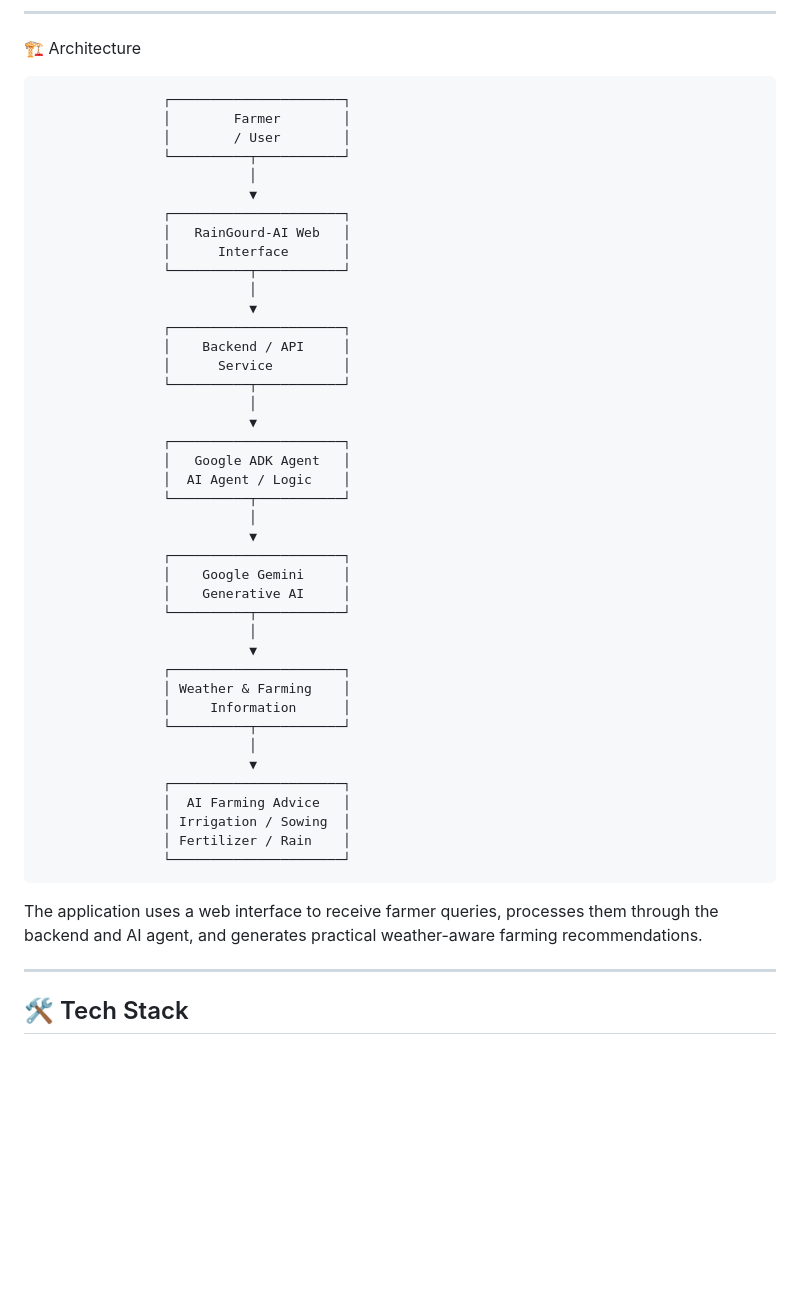
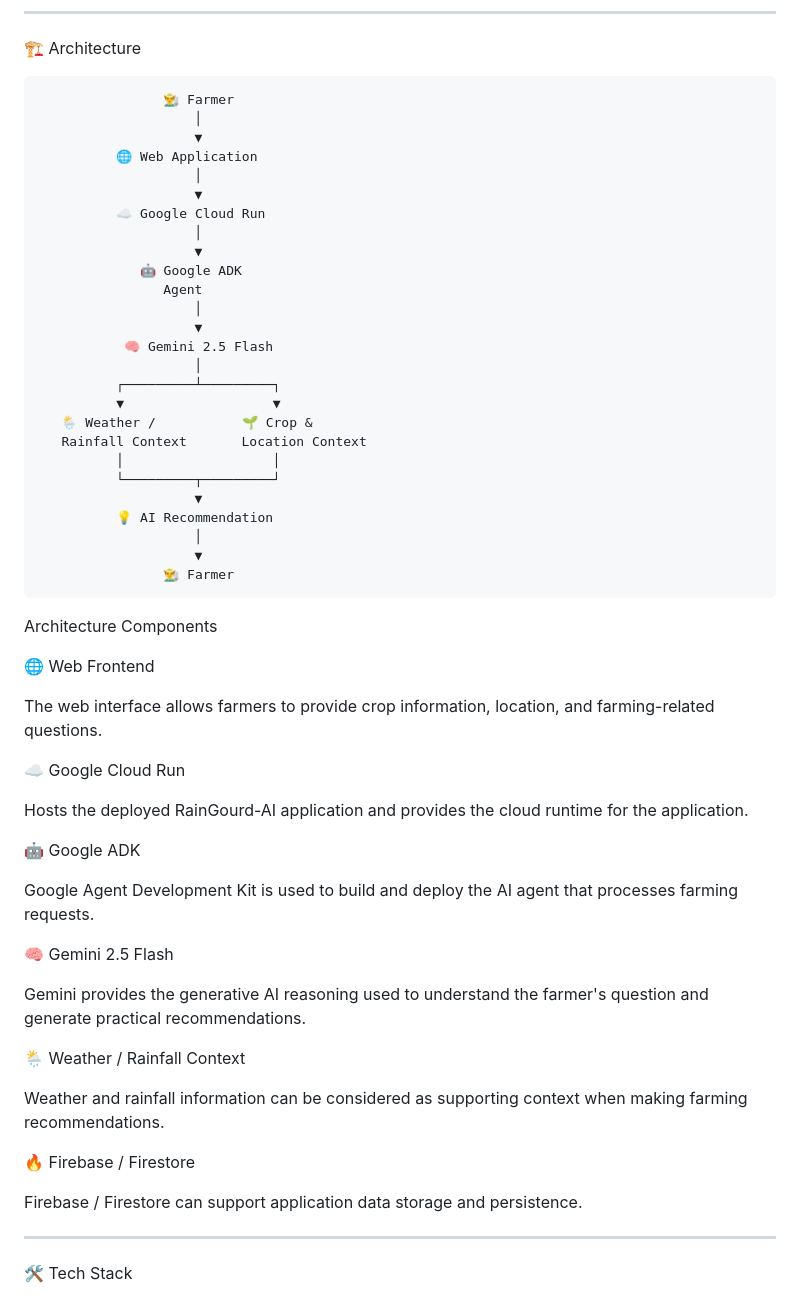
Before and after one commit to suhasinij/raingourd-ai, a Markdown page: README.md, the part around one of its changes. GitHub-like rendering; blank space fills up the shorter version.

```diff
--- a/README.md
+++ b/README.md
@@ -55,51 +54,60 @@ Example Questions
 
 🏗️ Architecture
 
-                    ┌──────────────────────┐
-                    │        Farmer        │
-                    │        / User        │
-                    └──────────┬───────────┘
-                               │
-                               ▼
-                    ┌──────────────────────┐
-                    │   RainGourd-AI Web   │
-                    │      Interface       │
-                    └──────────┬───────────┘
-                               │
-                               ▼
-                    ┌──────────────────────┐
-                    │    Backend / API     │
-                    │      Service         │
-                    └──────────┬───────────┘
-                               │
-                               ▼
-                    ┌──────────────────────┐
-                    │   Google ADK Agent   │
-                    │  AI Agent / Logic    │
-                    └──────────┬───────────┘
-                               │
-                               ▼
-                    ┌──────────────────────┐
-                    │    Google Gemini     │
-                    │    Generative AI     │
-                    └──────────┬───────────┘
-                               │
-                               ▼
-                    ┌──────────────────────┐
-                    │ Weather & Farming    │
-                    │     Information      │
-                    └──────────┬───────────┘
-                               │
-                               ▼
-                    ┌──────────────────────┐
-                    │  AI Farming Advice   │
-                    │ Irrigation / Sowing  │
-                    │ Fertilizer / Rain    │
-                    └──────────────────────┘
+                    👨‍🌾 Farmer
+                        │
+                        ▼
+              🌐 Web Application
+                        │
+                        ▼
+              ☁️ Google Cloud Run
+                        │
+                        ▼
+                 🤖 Google ADK
+                    Agent
+                        │
+                        ▼
+               🧠 Gemini 2.5 Flash
+                        │
+              ┌─────────┴─────────┐
+              ▼                   ▼
+       🌦️ Weather /           🌱 Crop &
+       Rainfall Context       Location Context
+              │                   │
+              └─────────┬─────────┘
+                        ▼
+              💡 AI Recommendation
+                        │
+                        ▼
+                    👨‍🌾 Farmer
 
-The application uses a web interface to receive farmer queries, processes them through the backend and AI agent, and generates practical weather-aware farming recommendations.
+Architecture Components
+
+🌐 Web Frontend
+
+The web interface allows farmers to provide crop information, location, and farming-related questions.
+
+☁️ Google Cloud Run
+
+Hosts the deployed RainGourd-AI application and provides the cloud runtime for the application.
+
+🤖 Google ADK
+
+Google Agent Development Kit is used to build and deploy the AI agent that processes farming requests.
+
+🧠 Gemini 2.5 Flash
+
+Gemini provides the generative AI reasoning used to understand the farmer's question and generate practical recommendations.
+
+🌦️ Weather / Rainfall Context
+
+Weather and rainfall information can be considered as supporting context when making farming recommendations.
+
+🔥 Firebase / Firestore
+
+Firebase / Firestore can support application data storage and persistence.
 
 ---
 
-## 🛠️ Tech Stack
+🛠️ Tech Stack
 
```
Also changed, not shown: other parts of README.md (+162 -190 lines).
